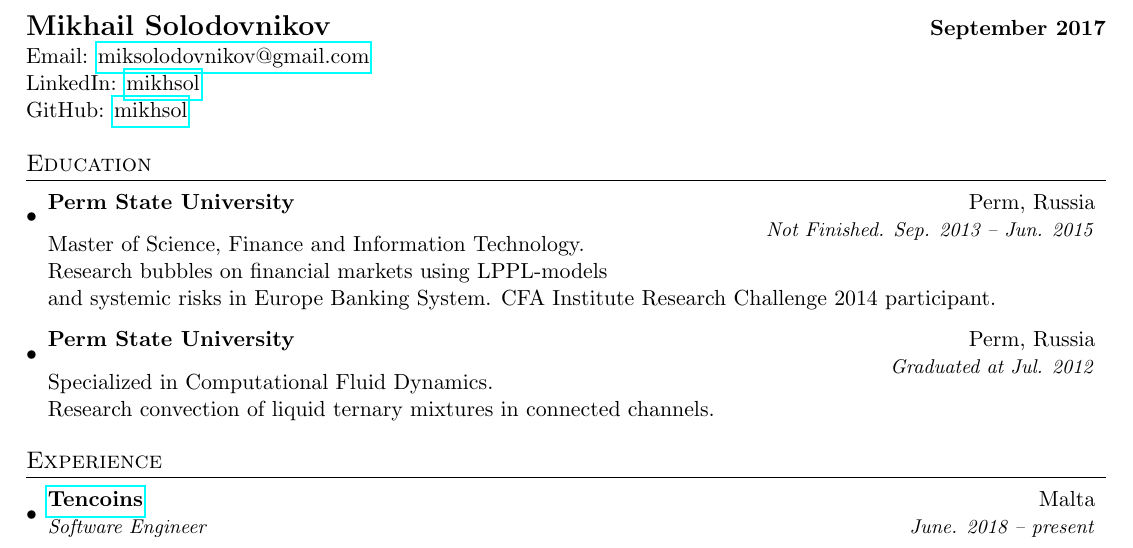
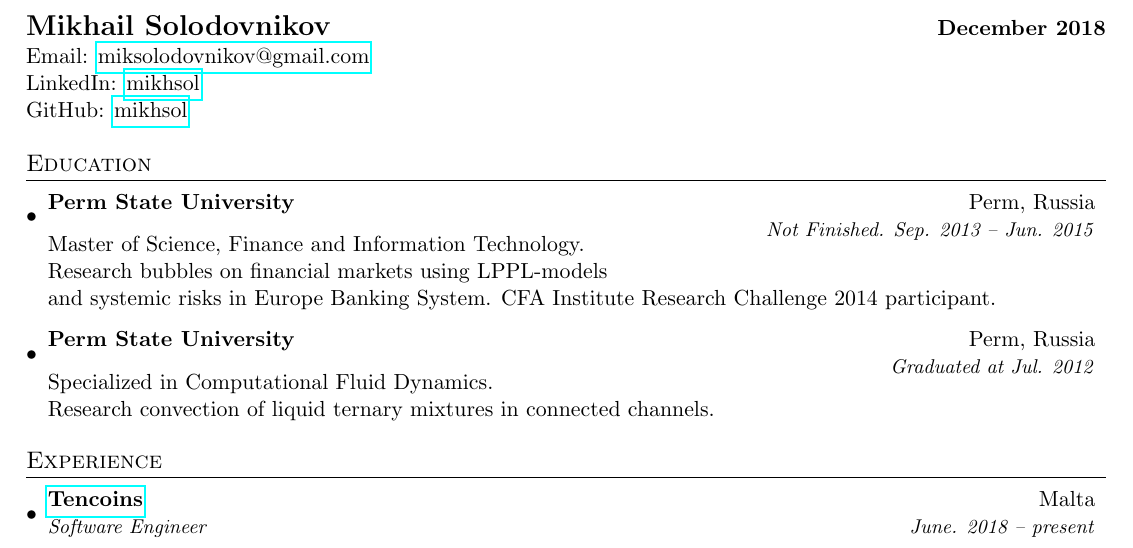
Before and after one commit to mikhsol/curriculum-vitae, a LaTeX CV (miksolodovnikov_cv.tex): part of page 1 of 2, cut so that both start at the same text. Compiled offline with pdfLaTeX.

Commit message:
Fix date of cv.

```diff
--- a/miksolodovnikov_cv.tex
+++ b/miksolodovnikov_cv.tex
@@ -68,7 +68,7 @@
 
 %----------HEADING-----------------
 \begin{tabular*}{\textwidth}{l@{\extracolsep{\fill}}r}
-  \textbf{\Large{Mikhail Solodovnikov}} & \textbf{September 2017}\\
+  \textbf{\Large{Mikhail Solodovnikov}} & \textbf{December 2018}\\
    Email: \href{mailto:miksolodovnikov@gmail.com}{miksolodovnikov@gmail.com}\\
 %   LinkedIn \\
    LinkedIn: \href{https://www.linkedin.com/in/mikhsol}{mikhsol}\\
```
Also changed, not shown: miksolodovnikov_cv.pdf.
